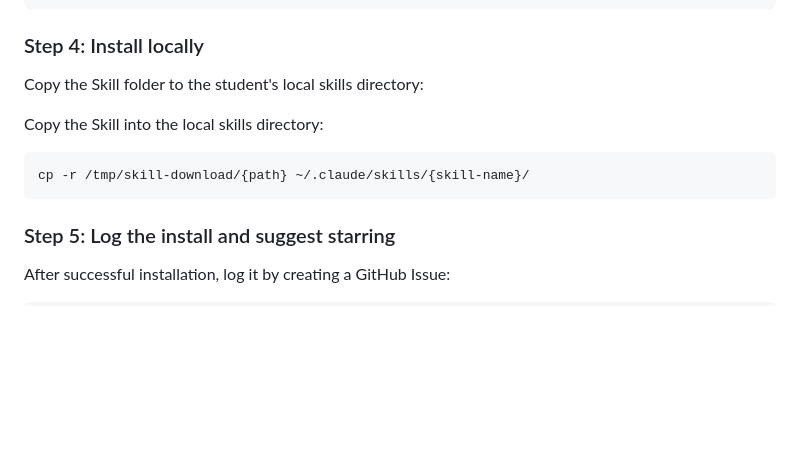
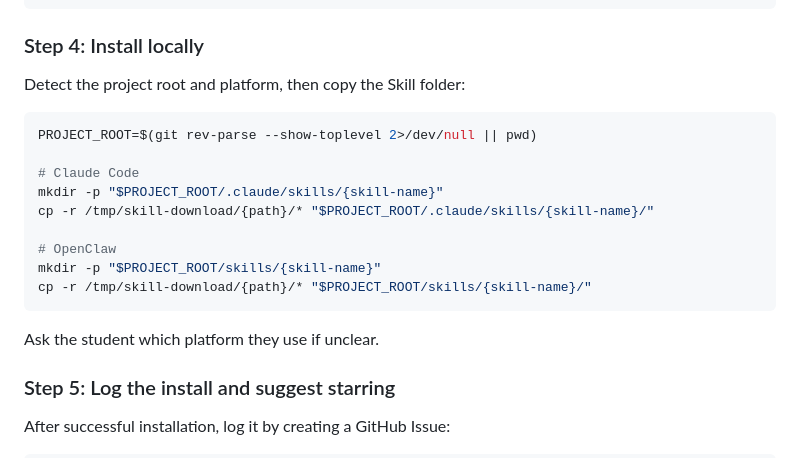
Before and after one commit to Trust-App-AI-Lab/StudyClawHub, a Markdown page: hub-skills/sch-install/SKILL.md, the part around the change. GitHub-like rendering; blank space fills up the shorter version.

Commit message:
Fix install skill: dedupe step 4, support both CC and OpenClaw paths
Co-Authored-By: Claude Opus 4.6 <noreply@anthropic.com>

````diff
--- a/hub-skills/sch-install/SKILL.md
+++ b/hub-skills/sch-install/SKILL.md
@@ -73,13 +73,21 @@ git clone --depth 1 {repo_url} /tmp/skill-download
 
 ### Step 4: Install locally
 
-Copy the Skill folder to the student's local skills directory:
-
-Copy the Skill into the local skills directory:
+Detect the project root and platform, then copy the Skill folder:
 
 ```bash
-cp -r /tmp/skill-download/{path} ~/.claude/skills/{skill-name}/
+PROJECT_ROOT=$(git rev-parse --show-toplevel 2>/dev/null || pwd)
+
+# Claude Code
+mkdir -p "$PROJECT_ROOT/.claude/skills/{skill-name}"
+cp -r /tmp/skill-download/{path}/* "$PROJECT_ROOT/.claude/skills/{skill-name}/"
+
+# OpenClaw
+mkdir -p "$PROJECT_ROOT/skills/{skill-name}"
+cp -r /tmp/skill-download/{path}/* "$PROJECT_ROOT/skills/{skill-name}/"
 ```
+
+Ask the student which platform they use if unclear.
 
 ### Step 5: Log the install and suggest starring
 
````
